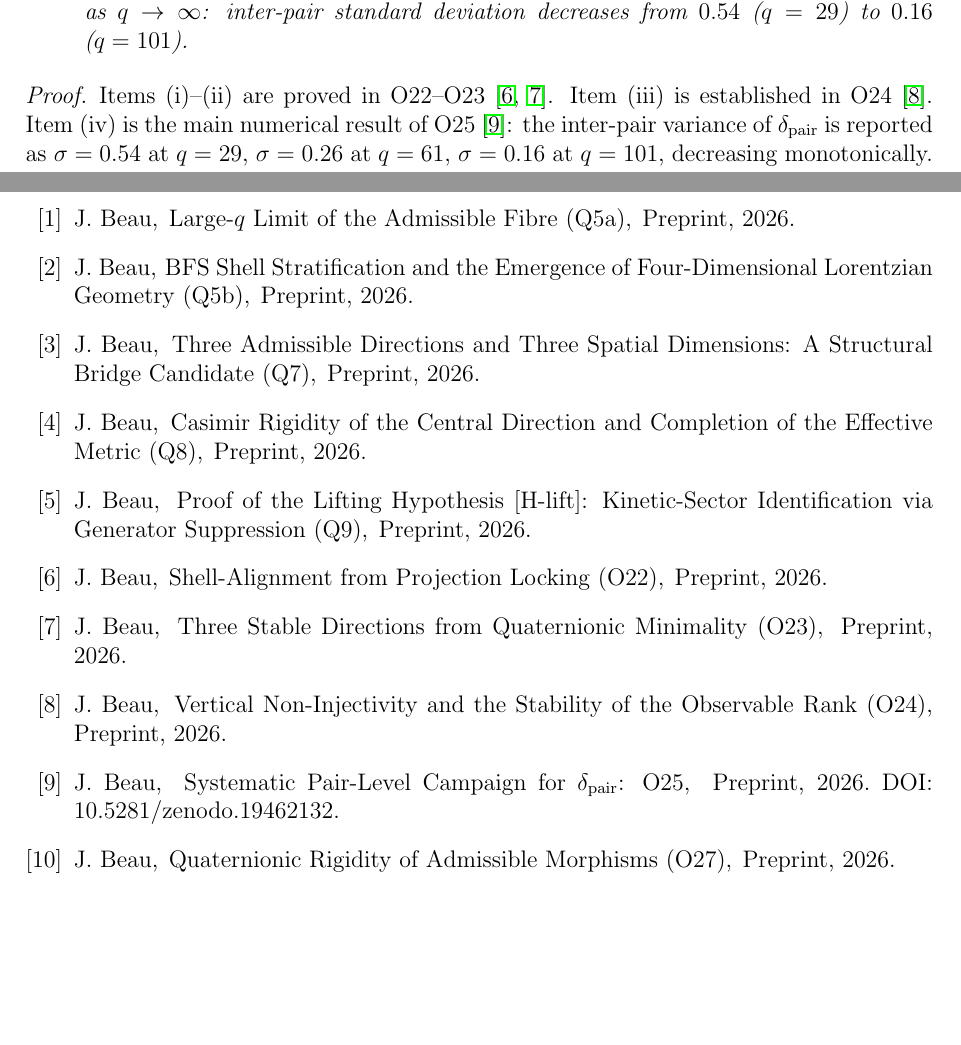
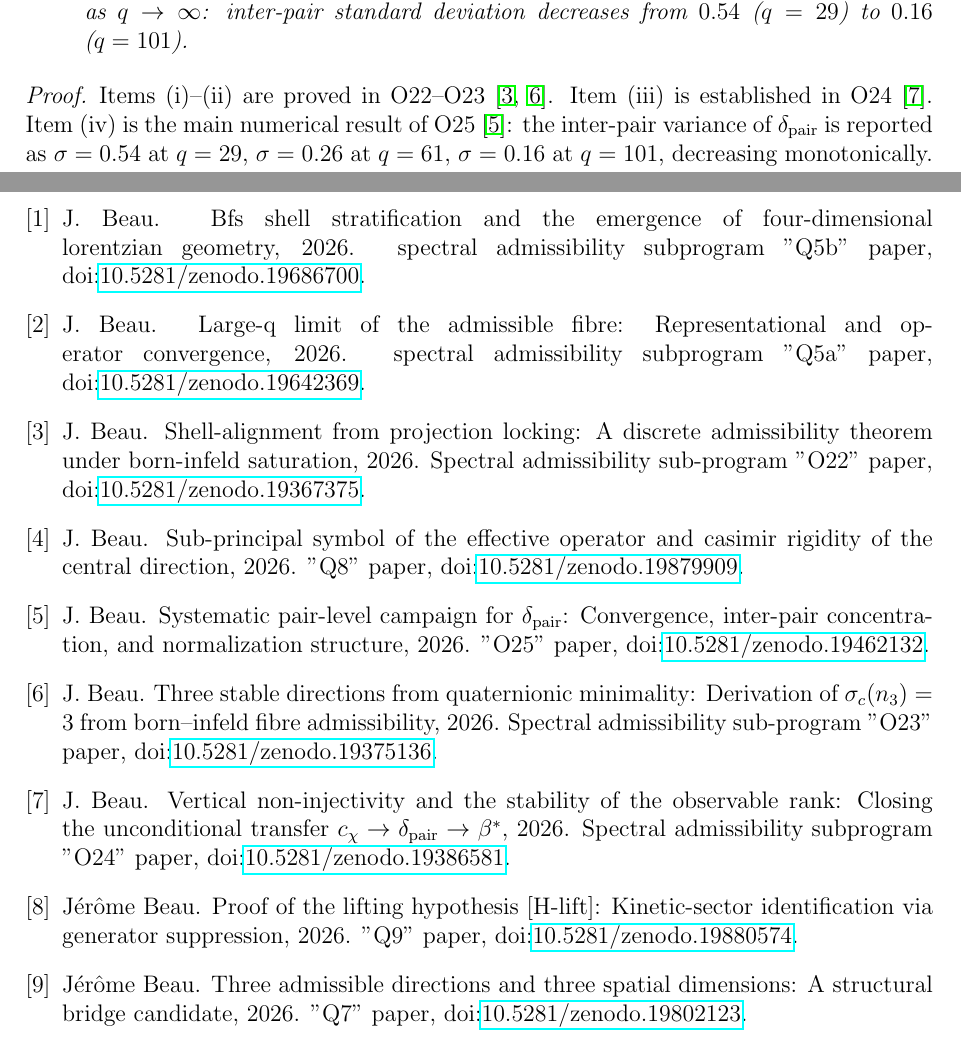
Before and after one commit to Cosmochrony/q10, a LaTeX paper (tex/q10.tex, which reads tex/cosmochrony-bibliography.bib): two parts of pages 5 and 10 of 10, joined at a grey line, cut so that both start at the same text, the shorter picture padded with empty space. Compiled offline with pdfLaTeX.

Commit message:
Update Q10: Integrate bibliography file and replace inline references with BibTeX entries

```diff
--- /dev/null
+++ b/tex/cosmochrony-bibliography.bib
@@ -0,0 +1,80 @@
+@misc{BeauQ8,
+  author = {Beau, J.},
+  title = {Sub-Principal Symbol of the Effective Operator and Casimir Rigidity of the Central Direction},
+  journal = {Preprint},
+  year = {2026},
+  note = {"Q8" paper,
+ \doi{10.5281/zenodo.19879909}}
+}
+
+@misc{Beau2026a26,
+  author = {Beau, J.},
+  title = {Shell-Alignment from Projection Locking: A Discrete Admissibility Theorem under Born-Infeld Saturation},
+  journal = {Preprint},
+  year = {2026},
+  note = {Spectral admissibility sub-program "O22" paper,
+ \doi{10.5281/zenodo.19367375}}
+}
+
+@misc{Beau2026a27,
+  author = {Beau, J.},
+  title = {Three Stable Directions from Quaternionic Minimality: Derivation of $\Sigma_{c}(n_{3}) = 3$ from
+Born--Infeld Fibre Admissibility},
+  journal = {Preprint},
+  year = {2026},
+  note = {Spectral admissibility sub-program "O23" paper,
+ \doi{10.5281/zenodo.19375136}}
+}
+
+@misc{Beau2026a28,
+  author = {Beau, J.},
+  title = {Vertical Non-Injectivity and the Stability of the Observable Rank: Closing the Unconditional Transfer $c_\chi \to \delta_{\mathrm{pair}} \to \beta^*$},
+  journal = {Preprint},
+  year = {2026},
+  note = {Spectral admissibility subprogram "O24" paper,
+ \doi{10.5281/zenodo.19386581}}
+}
+
+@misc{Beau2026a29,
+  author = {Beau, J.},
+  title = {Systematic Pair-Level Campaign for $\delta_{\mathrm{pair}}$: Convergence, Inter-Pair Concentration, and
+ Normalization Structure},
+  journal = {Preprint},
+  year = {2026},
+  note = {"O25" paper,
+ \doi{10.5281/zenodo.19462132}}
+}
+
+@misc{Beau2026q5a,
+  author = {Beau, J.},
+  title = {Large-q Limit of the Admissible Fibre: Representational and Operator Convergence},
+  journal = {Preprint},
+  year = {2026},
+  note = {spectral admissibility subprogram "Q5a" paper,
+ \doi{10.5281/zenodo.19642369}}
+}
+
+@misc{Beau2026q5b,
+  author = {Beau, J.},
+  title = {BFS Shell Stratification and the Emergence of Four-Dimensional Lorentzian Geometry},
+  journal = {Preprint},
+  year = {2026},
+  note = {spectral admissibility subprogram "Q5b" paper,
+ \doi{10.5281/zenodo.19686700}}
+}
+
+@misc{Beau2026q7,
+  author = {Beau, J\'er\^ome},
+  title = {Three Admissible Directions and Three Spatial Dimensions: A Structural Bridge Candidate},
+  year = {2026},
+  note = {"Q7" paper,
+ \doi{10.5281/zenodo.19802123}}
+}
+
+@misc{Beau2026q9,
+  author = {Beau, J\'er\^ome},
+  title = {Proof of the Lifting Hypothesis \textup{[H-lift]}: Kinetic-Sector Identification via Generator Suppression},
+  year = {2026},
+  note = {"Q9" paper,
+ \doi{10.5281/zenodo.19880574}}
+}
--- a/tex/q10.tex
+++ b/tex/q10.tex
@@ -29,6 +29,11 @@
 \newcommand{\spair}{\sigma_{\mathrm{pair}}}
 \newcommand{\dpair}{\delta_{\mathrm{pair}}}
 
+\bibliographystyle{plain}
+\usepackage{doi}
+
+\begin{document}
+
   \title{%
     Asymptotic $\mathfrak{su}(2)$-Isotropy of the Effective Quadratic Form\\
     and the Identification $A_H = 2$\\[0.4em]
@@ -486,63 +489,6 @@ isomorphism $\Vphi : \Heff \xrightarrow{\sim} W_{\mathrm{sp}}$ of Q7 Conjecture~
     and for discussions on the bridge conjecture.
 
     \clearpage
-    \bibliographystyle{plain}
-    \begin{thebibliography}{99}
-
-      \bibitem{Beau2026q5a}
-      J.~Beau,
-      \newblock Large-$q$ Limit of the Admissible Fibre (Q5a),
-      \newblock Preprint, 2026.
-
-      \bibitem{Beau2026q5b}
-      J.~Beau,
-      \newblock BFS Shell Stratification and the Emergence of Four-Dimensional Lorentzian
-      Geometry (Q5b),
-      \newblock Preprint, 2026.
-
-      \bibitem{Beau2026q7}
-      J.~Beau,
-      \newblock Three Admissible Directions and Three Spatial Dimensions: A Structural Bridge
-      Candidate (Q7),
-      \newblock Preprint, 2026.
-
-      \bibitem{SpectralGramRigidity}
-      J.~Beau,
-      \newblock Casimir Rigidity of the Central Direction and Completion of the Effective Metric (Q8),
-      \newblock Preprint, 2026.
-
-      \bibitem{Beau2026q9}
-      J.~Beau,
-      \newblock Proof of the Lifting Hypothesis \textup{[H-lift]}: Kinetic-Sector Identification
-      via Generator Suppression (Q9),
-      \newblock Preprint, 2026.
-
-      \bibitem{Beau2026a26}
-      J.~Beau,
-      \newblock Shell-Alignment from Projection Locking (O22),
-      \newblock Preprint, 2026.
-
-      \bibitem{Beau2026a27}
-      J.~Beau,
-      \newblock Three Stable Directions from Quaternionic Minimality (O23),
-      \newblock Preprint, 2026.
-
-      \bibitem{Beau2026a28}
-      J.~Beau,
-      \newblock Vertical Non-Injectivity and the Stability of the Observable Rank (O24),
-      \newblock Preprint, 2026.
-
-      \bibitem{Beau2026a29}
-      J.~Beau,
-      \newblock Systematic Pair-Level Campaign for $\dpair$: O25,
-      \newblock Preprint, 2026.
-      DOI: 10.5281/zenodo.19462132.
-
-      \bibitem{Beau2026a31}
-      J.~Beau,
-      \newblock Quaternionic Rigidity of Admissible Morphisms (O27),
-      \newblock Preprint, 2026.
-
-    \end{thebibliography}
+    \bibliography{cosmochrony-bibliography}
 
 \end{document}
```
Also changed, not shown: out/q10.pdf, tex/q10.tex (10 more changed lines). Lines whose indentation alone changed are shown as unchanged.
